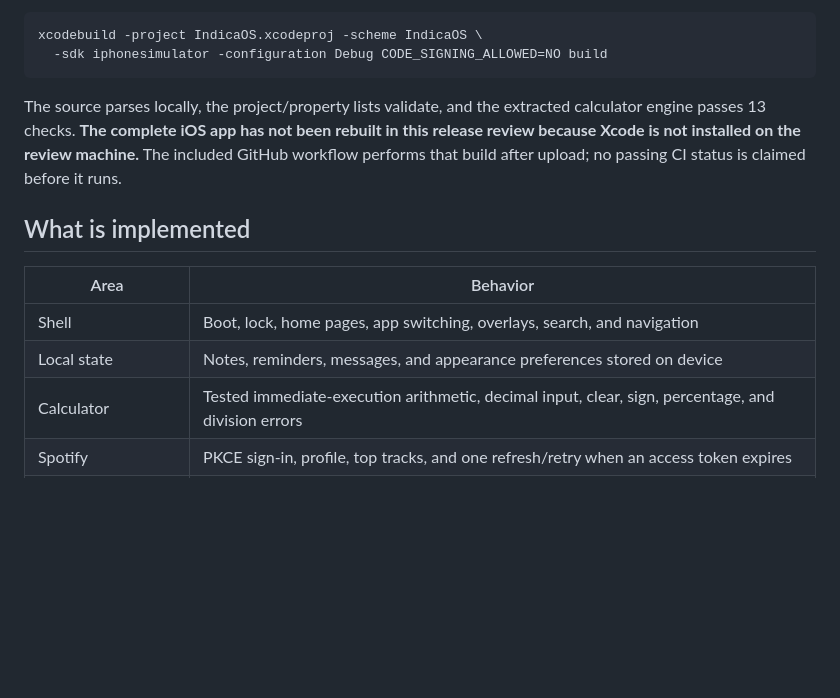
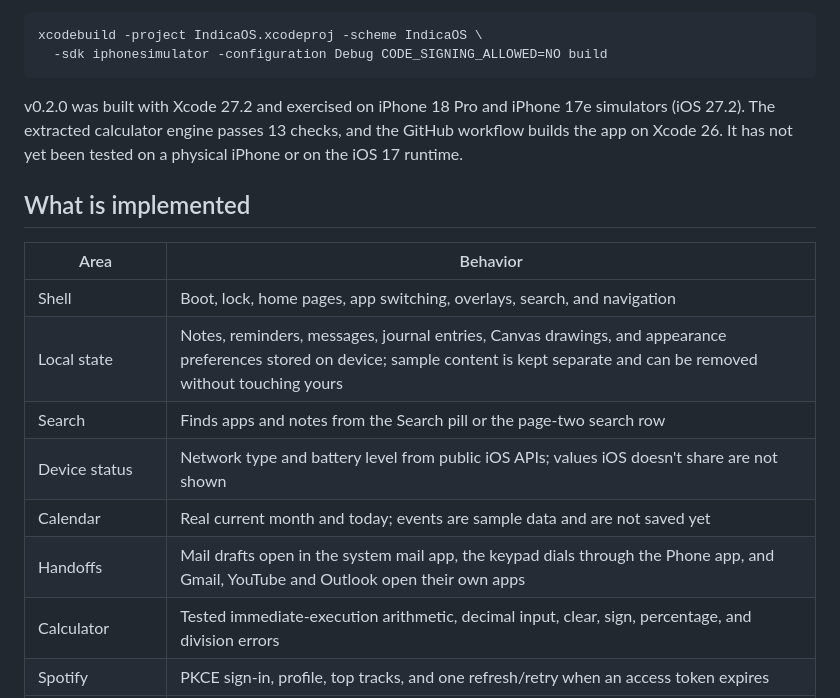
Before and after one commit to Bryce-Whittsette/indica-os, a Markdown page: README.md, the part around one of its changes. GitHub-like rendering; blank space fills up the shorter version.

````diff
--- a/README.md
+++ b/README.md
@@ -21,14 +28,18 @@ xcodebuild -project IndicaOS.xcodeproj -scheme IndicaOS \
   -sdk iphonesimulator -configuration Debug CODE_SIGNING_ALLOWED=NO build
 ```
 
-The source parses locally, the project/property lists validate, and the extracted calculator engine passes 13 checks. **The complete iOS app has not been rebuilt in this release review because Xcode is not installed on the review machine.** The included GitHub workflow performs that build after upload; no passing CI status is claimed before it runs.
+v0.2.0 was built with Xcode 27.2 and exercised on iPhone 18 Pro and iPhone 17e simulators (iOS 27.2). The extracted calculator engine passes 13 checks, and the GitHub workflow builds the app on Xcode 26. It has not yet been tested on a physical iPhone or on the iOS 17 runtime.
 
 ## What is implemented
 
 | Area | Behavior |
 | --- | --- |
 | Shell | Boot, lock, home pages, app switching, overlays, search, and navigation |
-| Local state | Notes, reminders, messages, and appearance preferences stored on device |
+| Local state | Notes, reminders, messages, journal entries, Canvas drawings, and appearance preferences stored on device; sample content is kept separate and can be removed without touching yours |
+| Search | Finds apps and notes from the Search pill or the page-two search row |
+| Device status | Network type and battery level from public iOS APIs; values iOS doesn't share are not shown |
+| Calendar | Real current month and today; events are sample data and are not saved yet |
+| Handoffs | Mail drafts open in the system mail app, the keypad dials through the Phone app, and Gmail, YouTube and Outlook open their own apps |
 | Calculator | Tested immediate-execution arithmetic, decimal input, clear, sign, percentage, and division errors |
 | Spotify | PKCE sign-in, profile, top tracks, and one refresh/retry when an access token expires |
 | Assistant connections | Developer API request flows using credentials in the device Keychain |
````
Also changed, not shown: other parts of README.md (+12 -5 lines), CHANGELOG.md (added, +43 -0 lines), docs/audit/README.md (+14 -0 lines), docs/release-checks.md (+21 -11 lines), docs/images/v0.2.0/calendar.png (added), docs/images/v0.2.0/canvas.png (added), docs/images/v0.2.0/home.png (added), docs/images/v0.2.0/lock.png (added), docs/images/v0.2.0/notes.png (added), docs/images/v0.2.0/weather.png (added), 1 other file.
